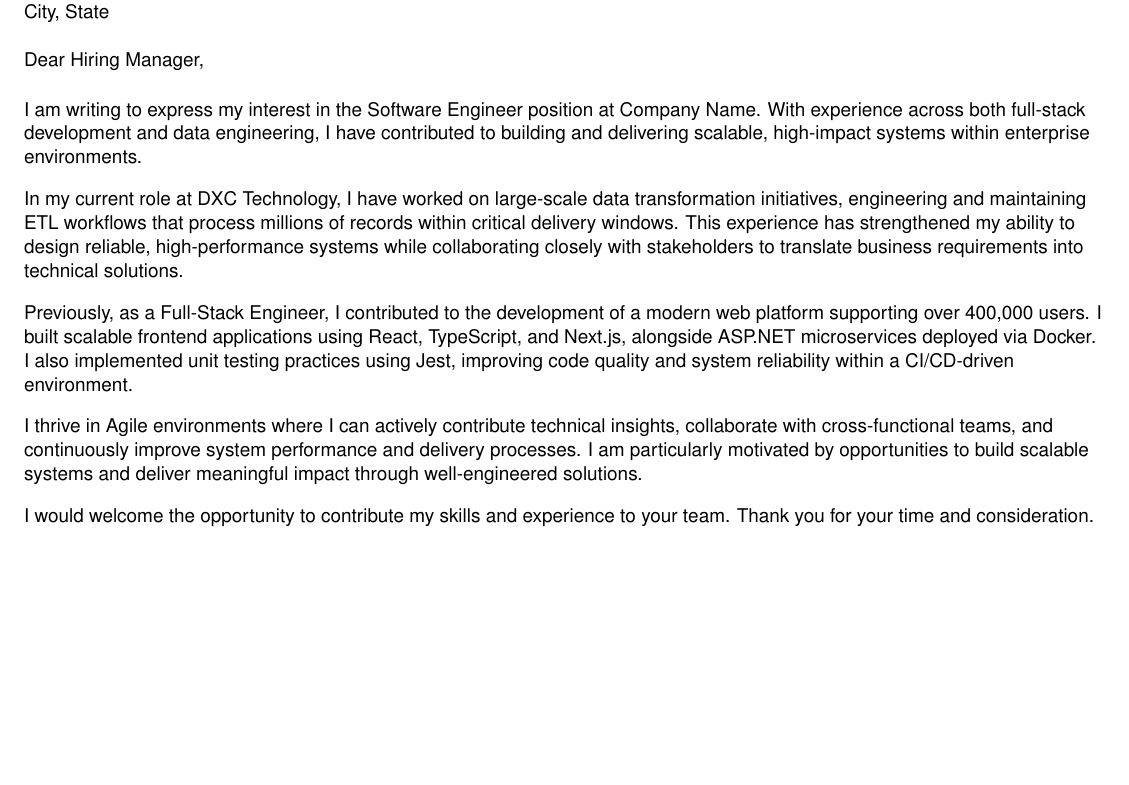
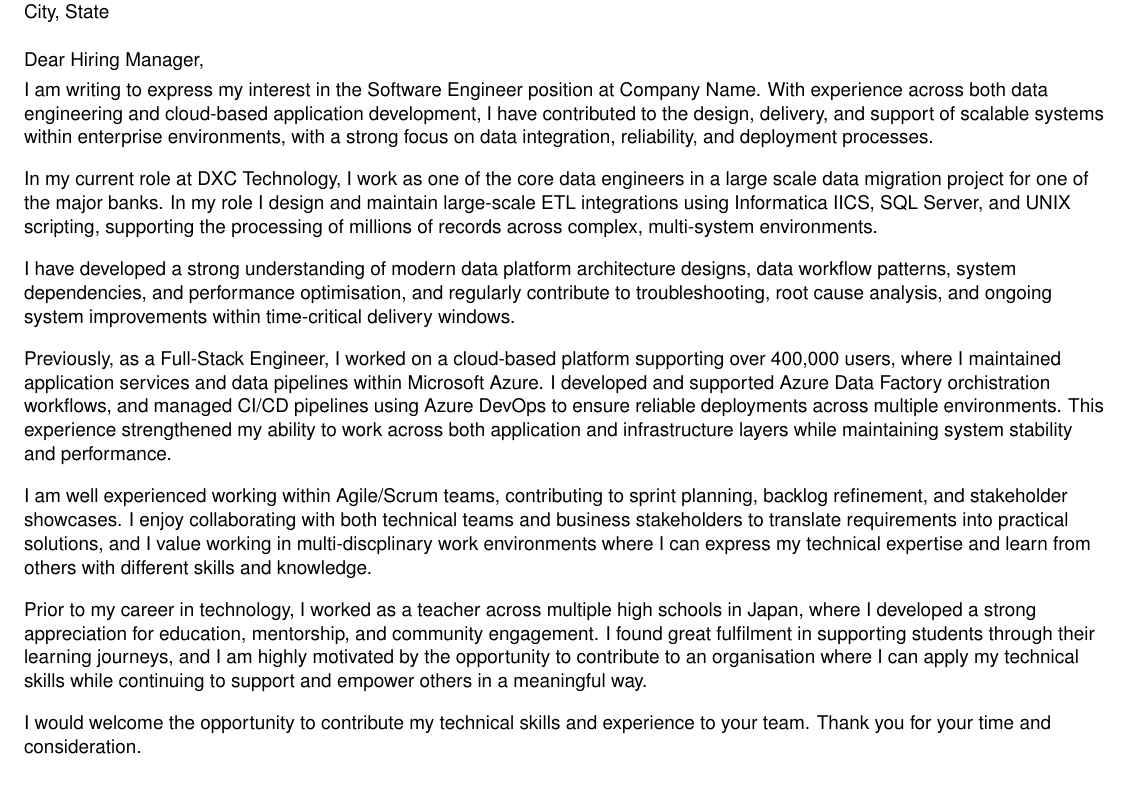
Before and after one commit to CallumStein/resume-cv, a LaTeX document (cover-letter.tex): part of the page, cut so that both start at the same text, the shorter picture padded with empty space. Compiled offline with pdfLaTeX.

Commit message:
Initial commit for cover letter

```diff
--- a/cover-letter.tex
+++ b/cover-letter.tex
@@ -89,22 +89,26 @@ City, State \\
 %----------GREETING----------
 Dear Hiring Manager,
 
-\vspace{10pt}
-
 %----------OPENING----------
-\letterParagraph{I am writing to express my interest in the Software Engineer position at Company Name. With experience across both full-stack development and data engineering, I have contributed to building and delivering scalable, high-impact systems within enterprise environments.}
+\letterParagraph{I am writing to express my interest in the Software Engineer position at Company Name. With experience across both data engineering and cloud-based application development, I have contributed to the design, delivery, and support of scalable systems within enterprise environments, with a strong focus on data integration, reliability, and deployment processes.}
 
 %----------BODY PARAGRAPH 1----------
-\letterParagraph{In my current role at DXC Technology, I have worked on large-scale data transformation initiatives, engineering and maintaining ETL workflows that process millions of records within critical delivery windows. This experience has strengthened my ability to design reliable, high-performance systems while collaborating closely with stakeholders to translate business requirements into technical solutions.}
+\letterParagraph{In my current role at DXC Technology, I work as one of the core data engineers in a large scale data migration project for one of the major banks. In my role I design and maintain large-scale ETL integrations using Informatica IICS, SQL Server, and UNIX scripting, supporting the processing of millions of records across complex, multi-system environments.}
 
 %----------BODY PARAGRAPH 2----------
-\letterParagraph{Previously, as a Full-Stack Engineer, I contributed to the development of a modern web platform supporting over 400,000 users. I built scalable frontend applications using React, TypeScript, and Next.js, alongside ASP.NET microservices deployed via Docker. I also implemented unit testing practices using Jest, improving code quality and system reliability within a CI/CD-driven environment.}
+\letterParagraph{I have developed a strong understanding of modern data platform architecture designs, data workflow patterns, system dependencies, and performance optimisation, and regularly contribute to troubleshooting, root cause analysis, and ongoing system improvements within time-critical delivery windows.}
 
 %----------BODY PARAGRAPH 3----------
-\letterParagraph{I thrive in Agile environments where I can actively contribute technical insights, collaborate with cross-functional teams, and continuously improve system performance and delivery processes. I am particularly motivated by opportunities to build scalable systems and deliver meaningful impact through well-engineered solutions.}
+\letterParagraph{Previously, as a Full-Stack Engineer, I worked on a cloud-based platform supporting over 400,000 users, where I maintained application services and data pipelines within Microsoft Azure. I developed and supported Azure Data Factory orchistration workflows, and managed CI/CD pipelines using Azure DevOps to ensure reliable deployments across multiple environments. This experience strengthened my ability to work across both application and infrastructure layers while maintaining system stability and performance.}
+
+%----------BODY PARAGRAPH 4----------
+\letterParagraph{I am well experienced working within Agile/Scrum teams, contributing to sprint planning, backlog refinement, and stakeholder showcases. I enjoy collaborating with both technical teams and business stakeholders to translate requirements into practical solutions, and I value working in multi-discplinary work environments where I can express my technical expertise and learn from others with different skills and knowledge.}
+
+%----------BODY PARAGRAPH 5 (NEW - EDUCATION/COMMUNITY)----------
+\letterParagraph{Prior to my career in technology, I worked as a teacher across multiple high schools in Japan, where I developed a strong appreciation for education, mentorship, and community engagement. I found great fulfilment in supporting students through their learning journeys, and I am highly motivated by the opportunity to contribute to an organisation where I can apply my technical skills while continuing to support and empower others in a meaningful way.}
 
 %----------CLOSING----------
-\letterParagraph{I would welcome the opportunity to contribute my skills and experience to your team. Thank you for your time and consideration.}
+\letterParagraph{I would welcome the opportunity to contribute my technical skills and experience to your team. Thank you for your time and consideration.}
 
 \letterSignOff{Sincerely}{signature.png}
 
```
Also changed, not shown: cover-letter.pdf.
